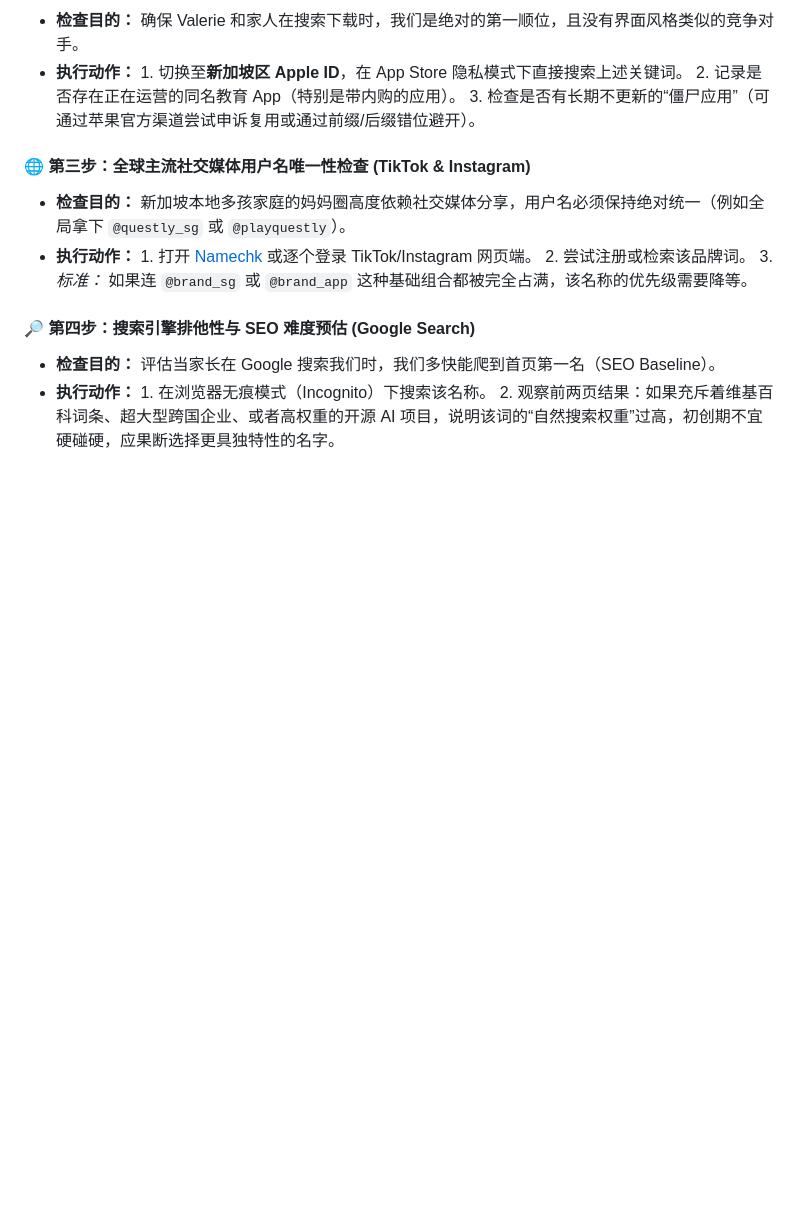
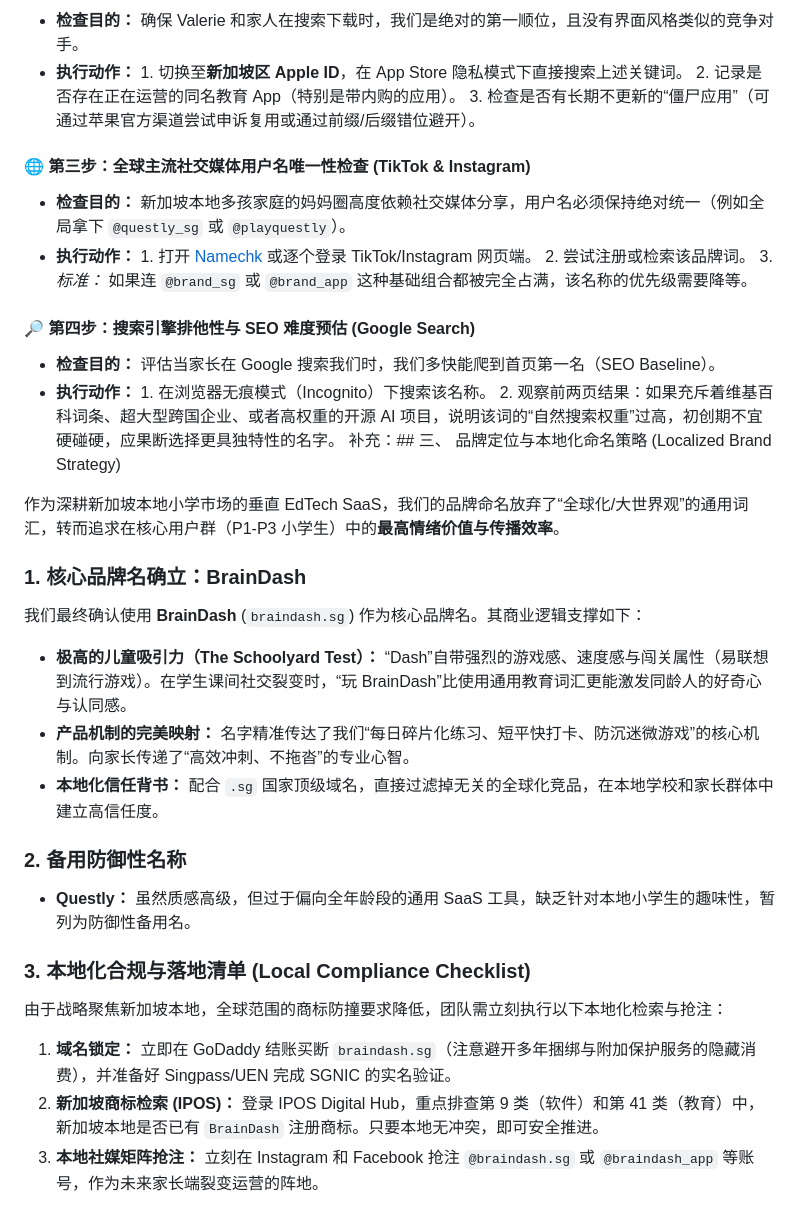
Before and after one commit to andydang2007/HomeLearningHub, a Markdown page: Business.md, the part around the change. Drawn GitHub-style; blank space fills up the shorter version.

```diff
--- a/Business.md
+++ b/Business.md
@@ -99,3 +99,25 @@
 * **检查目的：** 评估当家长在 Google 搜索我们时，我们多快能爬到首页第一名（SEO Baseline）。
 * **执行动作：** 1. 在浏览器无痕模式（Incognito）下搜索该名称。
   2. 观察前两页结果：如果充斥着维基百科词条、超大型跨国企业、或者高权重的开源 AI 项目，说明该词的“自然搜索权重”过高，初创期不宜硬碰硬，应果断选择更具独特性的名字。
+  补充：## 三、 品牌定位与本地化命名策略 (Localized Brand Strategy)
+
+作为深耕新加坡本地小学市场的垂直 EdTech SaaS，我们的品牌命名放弃了“全球化/大世界观”的通用词汇，转而追求在核心用户群（P1-P3 小学生）中的**最高情绪价值与传播效率**。
+
+### 1. 核心品牌名确立：BrainDash
+
+我们最终确认使用 **BrainDash** (`braindash.sg`) 作为核心品牌名。其商业逻辑支撑如下：
+
+* **极高的儿童吸引力（The Schoolyard Test）：** “Dash”自带强烈的游戏感、速度感与闯关属性（易联想到流行游戏）。在学生课间社交裂变时，“玩 BrainDash”比使用通用教育词汇更能激发同龄人的好奇心与认同感。
+* **产品机制的完美映射：** 名字精准传达了我们“每日碎片化练习、短平快打卡、防沉迷微游戏”的核心机制。向家长传递了“高效冲刺、不拖沓”的专业心智。
+* **本地化信任背书：** 配合 `.sg` 国家顶级域名，直接过滤掉无关的全球化竞品，在本地学校和家长群体中建立高信任度。
+
+### 2. 备用防御性名称
+* **Questly：** 虽然质感高级，但过于偏向全年龄段的通用 SaaS 工具，缺乏针对本地小学生的趣味性，暂列为防御性备用名。
+
+### 3. 本地化合规与落地清单 (Local Compliance Checklist)
+
+由于战略聚焦新加坡本地，全球范围的商标防撞要求降低，团队需立刻执行以下本地化检索与抢注：
+
+1. **域名锁定：** 立即在 GoDaddy 结账买断 `braindash.sg`（注意避开多年捆绑与附加保护服务的隐藏消费），并准备好 Singpass/UEN 完成 SGNIC 的实名验证。
+2. **新加坡商标检索 (IPOS)：** 登录 IPOS Digital Hub，重点排查第 9 类（软件）和第 41 类（教育）中，新加坡本地是否已有 `BrainDash` 注册商标。只要本地无冲突，即可安全推进。
+3. **本地社媒矩阵抢注：** 立刻在 Instagram 和 Facebook 抢注 `@braindash.sg` 或 `@braindash_app` 等账号，作为未来家长端裂变运营的阵地。
```
